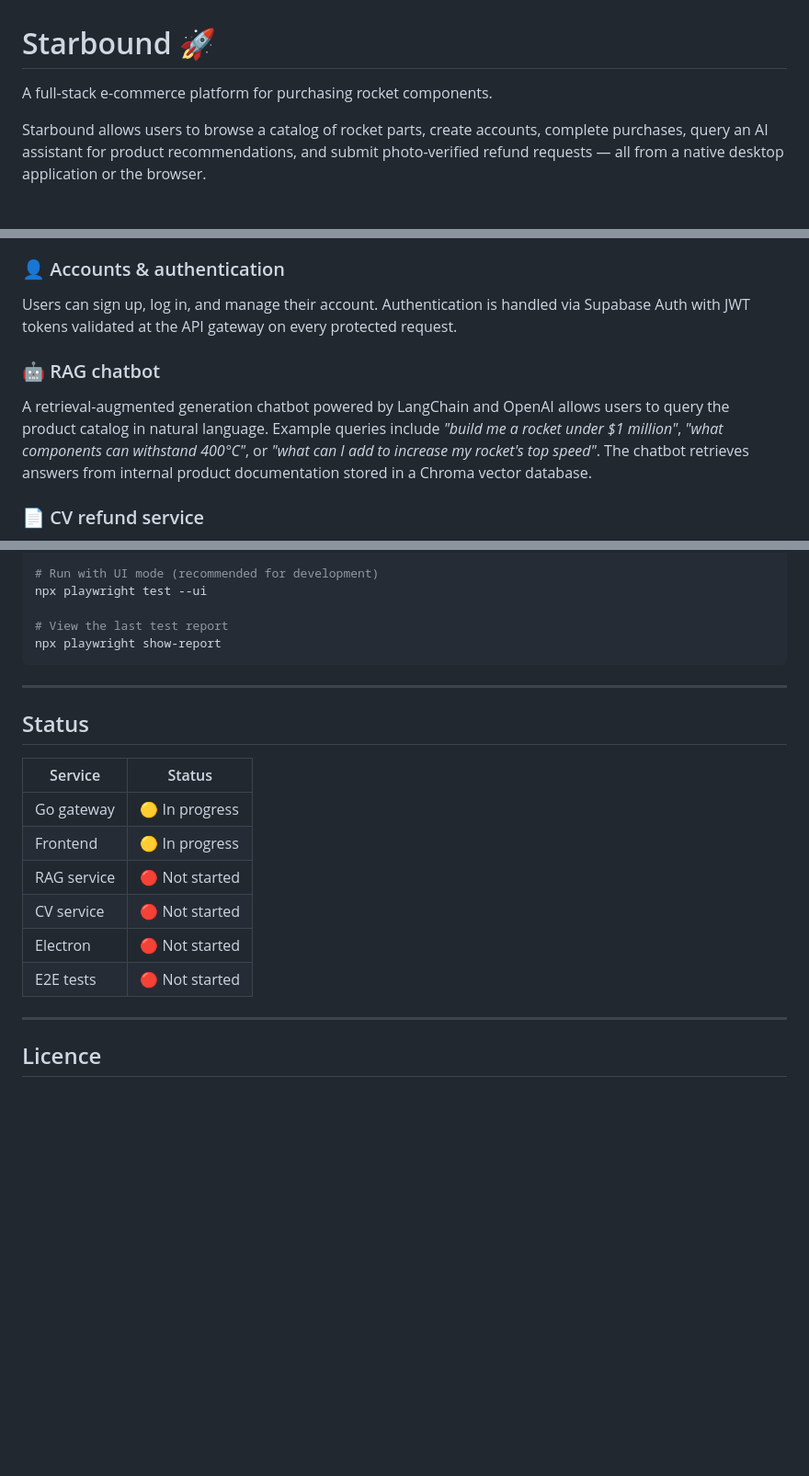
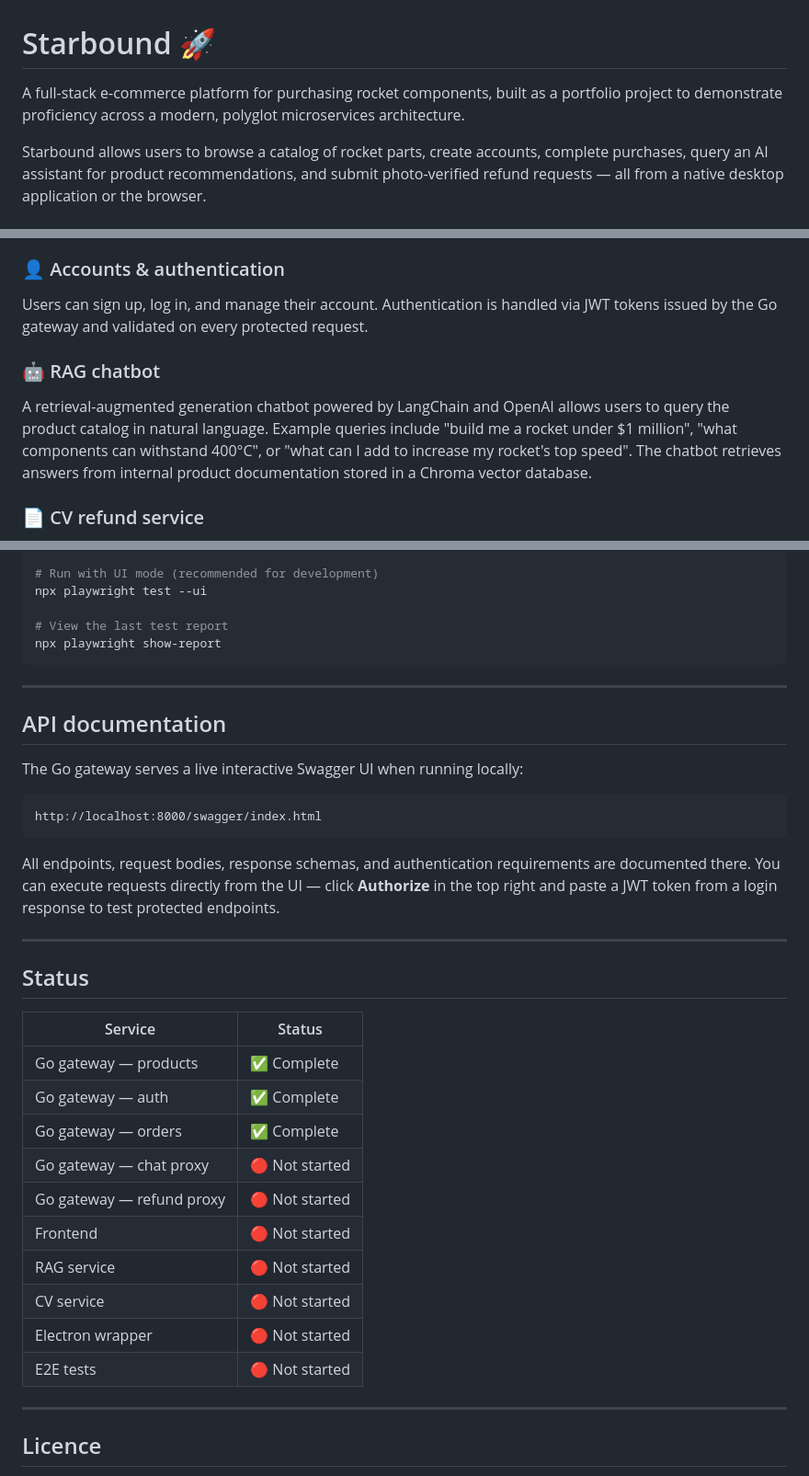
Before and after one commit to BGHProjects/starbound, a Markdown page: README.md, 3 parts joined by grey strips. Shown at 92% size. Drawn GitHub-style; blank space fills up the shorter version.

Commit message:
docs: updated root README and started docs for the backend

````diff
--- a/README.md
+++ b/README.md
@@ -1,6 +1,6 @@
 # Starbound 🚀
 
-A full-stack e-commerce platform for purchasing rocket components.
+A full-stack e-commerce platform for purchasing rocket components, built as a portfolio project to demonstrate proficiency across a modern, polyglot microservices architecture.
 
 Starbound allows users to browse a catalog of rocket parts, create accounts, complete purchases, query an AI assistant for product recommendations, and submit photo-verified refund requests — all from a native desktop application or the browser.
 
@@ -29,11 +29,11 @@ Users can browse a catalog of rocket components organised by category (propulsio
 
 ### 👤 Accounts & authentication
 
-Users can sign up, log in, and manage their account. Authentication is handled via Supabase Auth with JWT tokens validated at the API gateway on every protected request.
+Users can sign up, log in, and manage their account. Authentication is handled via JWT tokens issued by the Go gateway and validated on every protected request.
 
 ### 🤖 RAG chatbot
 
-A retrieval-augmented generation chatbot powered by LangChain and OpenAI allows users to query the product catalog in natural language. Example queries include _"build me a rocket under $1 million"_, _"what components can withstand 400°C"_, or _"what can I add to increase my rocket's top speed"_. The chatbot retrieves answers from internal product documentation stored in a Chroma vector database.
+A retrieval-augmented generation chatbot powered by LangChain and OpenAI allows users to query the product catalog in natural language. Example queries include "build me a rocket under $1 million", "what components can withstand 400°C", or "what can I add to increase my rocket's top speed". The chatbot retrieves answers from internal product documentation stored in a Chroma vector database.
 
 ### 📄 CV refund service
 
@@ -233,16 +235,32 @@ npx playwright show-report
 
 ---
 
+## API documentation
+
+The Go gateway serves a live interactive Swagger UI when running locally:
+
+```
+http://localhost:8000/swagger/index.html
+```
+
+All endpoints, request bodies, response schemas, and authentication requirements are documented there. You can execute requests directly from the UI — click **Authorize** in the top right and paste a JWT token from a login response to test protected endpoints.
+
+---
+
 ## Status
 
-| Service     | Status         |
-| ----------- | -------------- |
-| Go gateway  | 🟡 In progress |
-| Frontend    | 🟡 In progress |
-| RAG service | 🔴 Not started |
-| CV service  | 🔴 Not started |
-| Electron    | 🔴 Not started |
-| E2E tests   | 🔴 Not started |
+| Service                   | Status         |
+| ------------------------- | -------------- |
+| Go gateway — products     | ✅ Complete    |
+| Go gateway — auth         | ✅ Complete    |
+| Go gateway — orders       | ✅ Complete    |
+| Go gateway — chat proxy   | 🔴 Not started |
+| Go gateway — refund proxy | 🔴 Not started |
+| Frontend                  | 🔴 Not started |
+| RAG service               | 🔴 Not started |
+| CV service                | 🔴 Not started |
+| Electron wrapper          | 🔴 Not started |
+| E2E tests                 | 🔴 Not started |
 
 ---
 
````
Also changed, not shown: other parts of README.md (+4 -2 lines), docs/gateway.md (added, +443 -0 lines).
